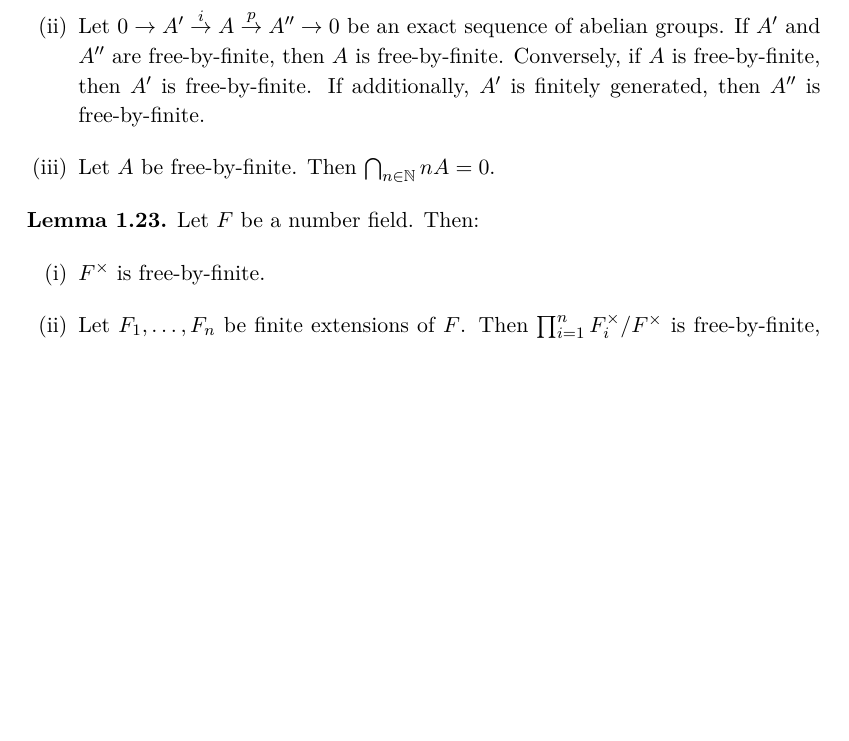
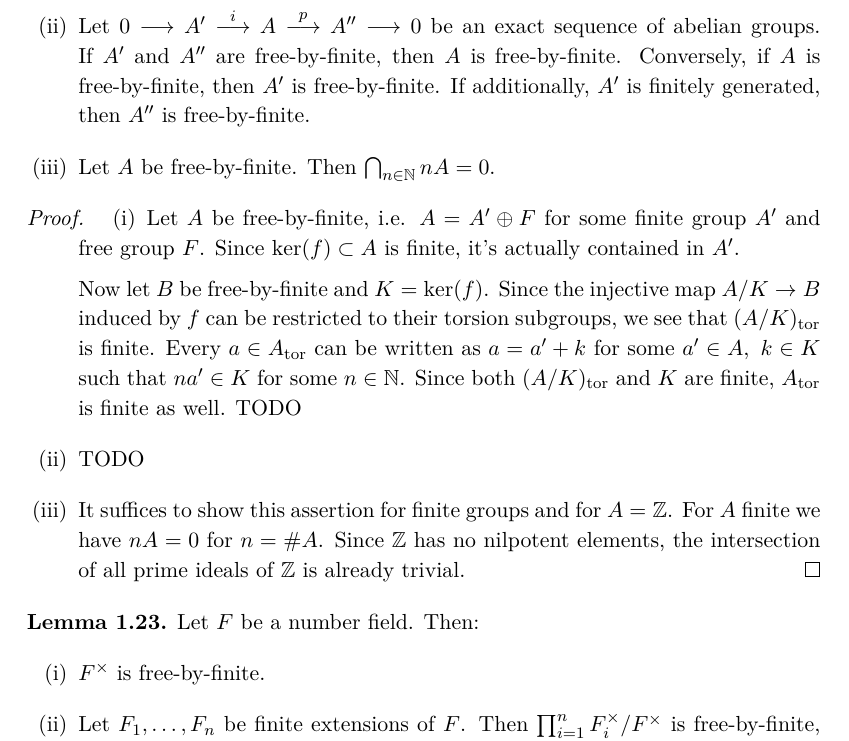
Before and after one commit to yishn/Uni, a LaTeX thesis (Master Thesis/thesis.tex, which reads Master Thesis/synopsis.tex): part of page 19 of 23, cut so that both start at the same text, the shorter picture padded with empty space. Compiled offline with XeLaTeX.

Commit message:
Add proof for 5.2 (iii)

```diff
--- a/Master Thesis/synopsis.tex
+++ b/Master Thesis/synopsis.tex
@@ -396,10 +396,20 @@ An abelian group is called \textit{free-by-finite} if its torsion subgroup $A_\t
 \begin{lemma}\phantomsection\label{5.2}
 \begin{enumerate}[(i)]
 \item Let $f: A\to B$ be a homomorphism of abelian groups with finite kernel and cokernel. Then $A$ is free-by-finite iff $B$ is free-by-finite.
-\item Let $0\to A'\stackrel{i}{\to}A\stackrel{p}{\to}A''\to 0$ be an exact sequence of abelian groups. If $A'$ and $A''$ are free-by-finite, then $A$ is free-by-finite. Conversely, if $A$ is free-by-finite, then $A'$ is free-by-finite. If additionally, $A'$ is finitely generated, then $A''$ is free-by-finite.
+\item Let $0\longrightarrow A'\stackrel{i}{\longrightarrow}A\stackrel{p}{\longrightarrow}A''\longrightarrow 0$ be an exact sequence of abelian groups. If $A'$ and $A''$ are free-by-finite, then $A$ is free-by-finite. Conversely, if $A$ is free-by-finite, then $A'$ is free-by-finite. If additionally, $A'$ is finitely generated, then $A''$ is free-by-finite.
 \item Let $A$ be free-by-finite. Then $\bigcap_{n\in\mathbb{N}}nA=0$.
 \end{enumerate}
 \end{lemma}
+
+\begin{proof}
+\begin{enumerate}[(i)]
+\item Let $A$ be free-by-finite, i.e. $A = A' \oplus F$ for some finite group $A'$ and free group $F$. Since $\ker(f)\subset A$ is finite, it's actually contained in $A'$.
+
+Now let $B$ be free-by-finite and $K = \ker(f)$. Since the injective map $A/K \to B$ induced by $f$ can be restricted to their torsion subgroups, we see that $(A/K)_\text{tor}$ is finite. Every $a\in A_\text{tor}$ can be written as $a = a' + k$ for some $a'\in A,\ k\in K$ such that $na'\in K$ for some $n\in\mathbb{N}$. Since both $(A/K)_\text{tor}$ and $K$ are finite, $A_\text{tor}$ is finite as well. TODO
+\item TODO
+\item It suffices to show this assertion for finite groups and for $A=\mathbb{Z}$. For $A$ finite we have $nA = 0$ for $n = \#A$. Since $\mathbb{Z}$ has no nilpotent elements, the intersection of all prime ideals of $\mathbb{Z}$ is already trivial. \qedhere
+\end{enumerate}
+\end{proof}
 
 \begin{lemma}\label{5.3}
 Let $F$ be a number field. Then:
```
